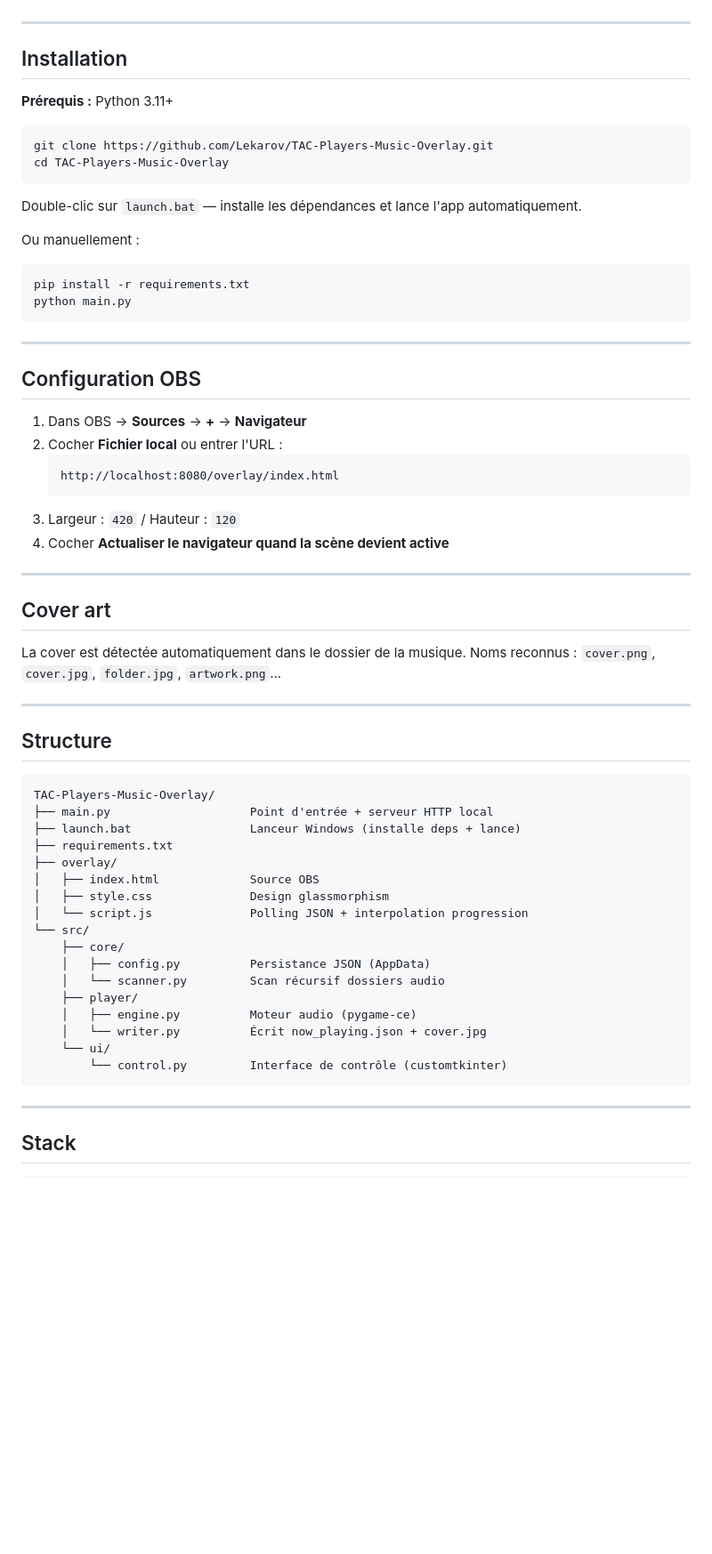
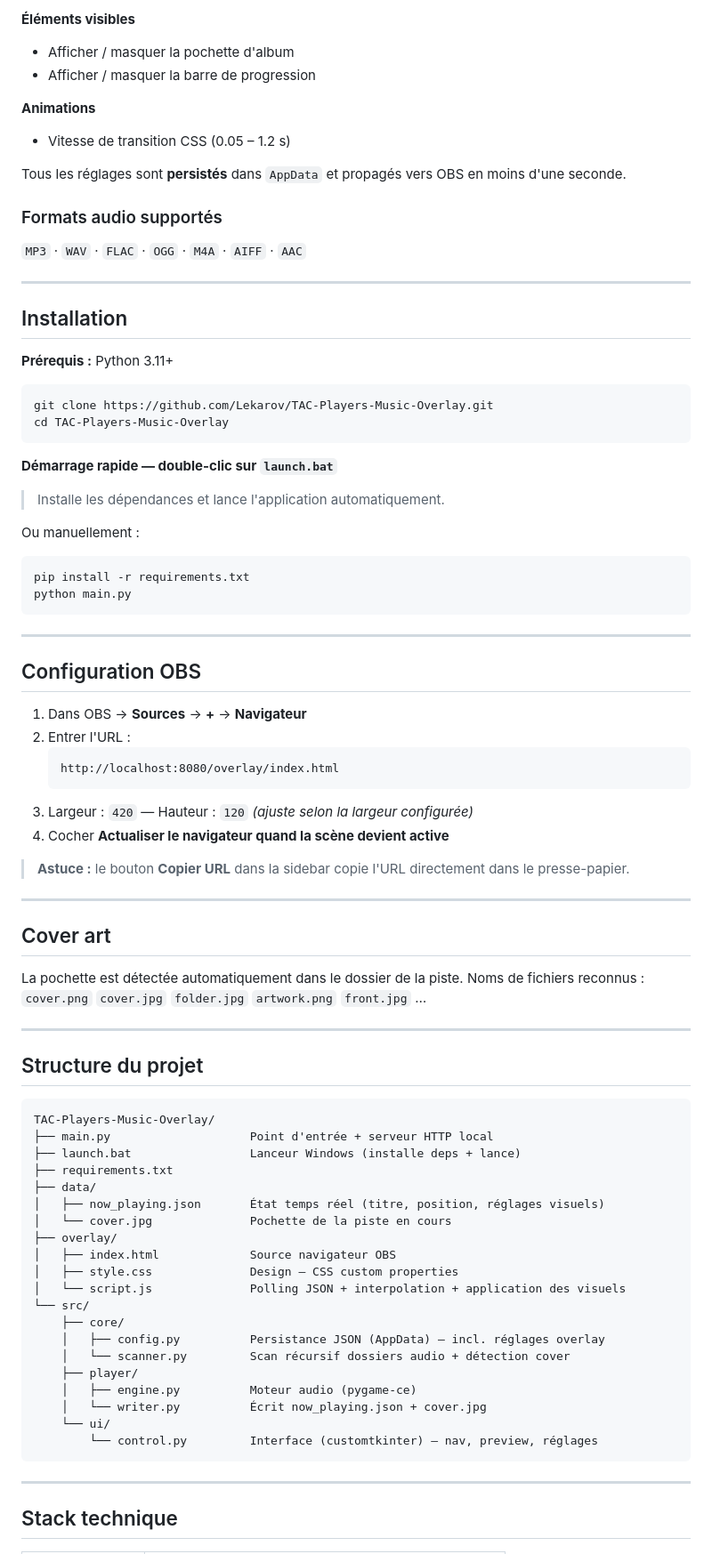
Before and after one commit to DoktorP3st/TAC-Players-Music-Overlay, a Markdown page: README.md, the part around one of its changes. Shown at 89% size. Drawn GitHub-style; blank space fills up the shorter version.

````diff
--- a/README.md
+++ b/README.md
@@ -51,3 +83,15 @@ L'overlay s'affiche dans OBS avec fond transparent, sans fenêtre visible sur le
+**Éléments visibles**
+- Afficher / masquer la pochette d'album
+- Afficher / masquer la barre de progression
+
+**Animations**
+- Vitesse de transition CSS (0.05 – 1.2 s)
+
+Tous les réglages sont **persistés** dans `AppData` et propagés vers OBS en moins d'une seconde.
+
+### Formats audio supportés
+
+`MP3` · `WAV` · `FLAC` · `OGG` · `M4A` · `AIFF` · `AAC`
 
 ---
 
@@ -60,9 +104,11 @@ git clone https://github.com/Lekarov/TAC-Players-Music-Overlay.git
 cd TAC-Players-Music-Overlay
 ```
 
-Double-clic sur `launch.bat` — installe les dépendances et lance l'app automatiquement.
+**Démarrage rapide — double-clic sur `launch.bat`**
+> Installe les dépendances et lance l'application automatiquement.
 
 Ou manuellement :
+
 ```bash
 pip install -r requirements.txt
 python main.py
@@ -73,45 +119,50 @@ python main.py
 ## Configuration OBS
 
 1. Dans OBS → **Sources** → **+** → **Navigateur**
-2. Cocher **Fichier local** ou entrer l'URL :
+2. Entrer l'URL :
    ```
    http://localhost:8080/overlay/index.html
    ```
-3. Largeur : `420` / Hauteur : `120`
+3. Largeur : `420` — Hauteur : `120` *(ajuste selon la largeur configurée)*
 4. Cocher **Actualiser le navigateur quand la scène devient active**
+
+> **Astuce :** le bouton **Copier URL** dans la sidebar copie l'URL directement dans le presse-papier.
 
 ---
 
 ## Cover art
 
-La cover est détectée automatiquement dans le dossier de la musique.
-Noms reconnus : `cover.png`, `cover.jpg`, `folder.jpg`, `artwork.png`...
+La pochette est détectée automatiquement dans le dossier de la piste.
+Noms de fichiers reconnus : `cover.png` `cover.jpg` `folder.jpg` `artwork.png` `front.jpg` …
 
 ---
 
-## Structure
+## Structure du projet
 
 ```
 TAC-Players-Music-Overlay/
 ├── main.py                    Point d'entrée + serveur HTTP local
 ├── launch.bat                 Lanceur Windows (installe deps + lance)
 ├── requirements.txt
+├── data/
+│   ├── now_playing.json       État temps réel (titre, position, réglages visuels)
+│   └── cover.jpg              Pochette de la piste en cours
 ├── overlay/
-│   ├── index.html             Source OBS
-│   ├── style.css              Design glassmorphism
-│   └── script.js              Polling JSON + interpolation progression
+│   ├── index.html             Source navigateur OBS
+│   ├── style.css              Design — CSS custom properties
+│   └── script.js              Polling JSON + interpolation + application des visuels
 └── src/
     ├── core/
-    │   ├── config.py          Persistance JSON (AppData)
-    │   └── scanner.py         Scan récursif dossiers audio
+    │   ├── config.py          Persistance JSON (AppData) — incl. réglages overlay
+    │   └── scanner.py         Scan récursif dossiers audio + détection cover
     ├── player/
     │   ├── engine.py          Moteur audio (pygame-ce)
     │   └── writer.py          Écrit now_playing.json + cover.jpg
     └── ui/
-        └── control.py         Interface de contrôle (customtkinter)
+        └── control.py         Interface (customtkinter) — nav, preview, réglages
 ```
 
 ---
 
-## Stack
+## Stack technique
 
````
Also changed, not shown: other parts of README.md (+65 -33 lines).
